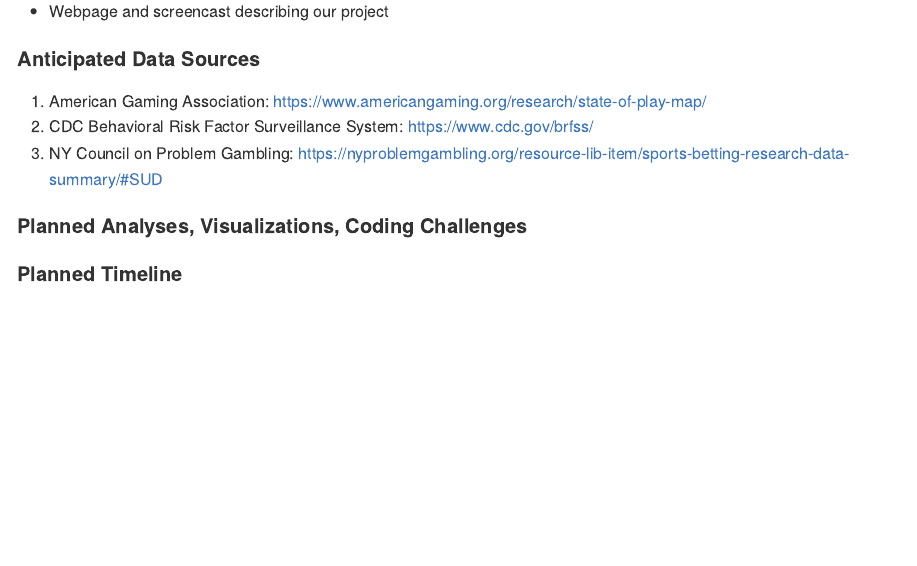
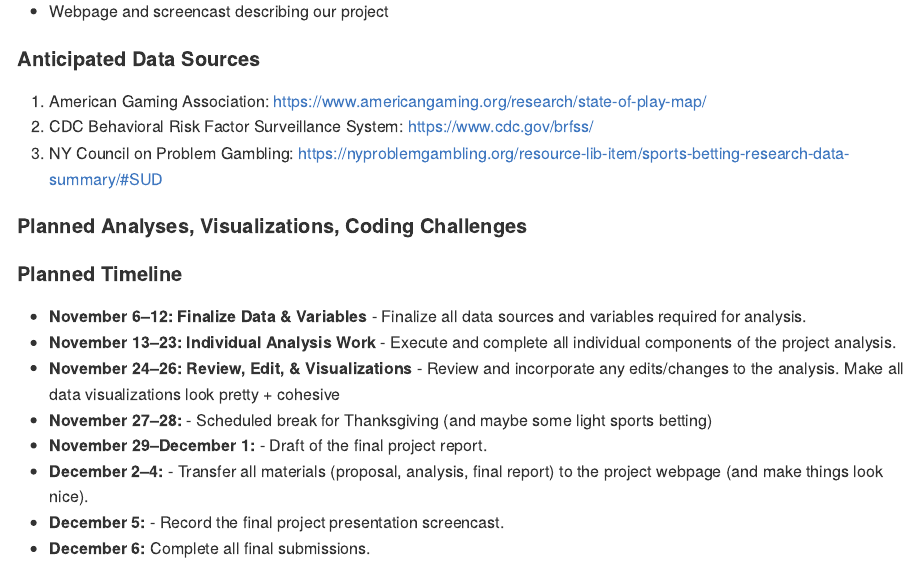
Before and after one commit to shivalikachavan/p8105_final, an R Markdown document (team_proposal.Rmd): the page in a window 1100 px wide, from 840 px down. Rendered offline with R 4.5, knitr and Pandoc, with nearby package versions.

Commit message:
adding timeline

```diff
--- a/team_proposal.Rmd
+++ b/team_proposal.Rmd
@@ -36,3 +36,12 @@ iii. NY Council on Problem Gambling: <https://nyproblemgambling.org/resource-lib
 #### Planned Analyses, Visualizations, Coding Challenges
 
 #### Planned Timeline
+
+* **November 6–12:** **Finalize Data & Variables** - Finalize all data sources and variables required for analysis.
+* **November 13–23:** **Individual Analysis Work** - Execute and complete all individual components of the project analysis.
+* **November 24–26:** **Review, Edit, & Visualizations** - Review and incorporate any edits/changes to the analysis. Make all data visualizations look pretty + cohesive
+* **November 27–28:** - Scheduled break for Thanksgiving (and maybe some light sports betting)
+* **November 29–December 1:** - Draft of the final project report.
+* **December 2–4:** - Transfer all materials (proposal, analysis, final report) to the project webpage (and make things look nice).
+* **December 5:** - Record the final project presentation screencast.
+* **December 6:** Complete all final submissions.
```
Also changed, not shown: team_proposal.md.
